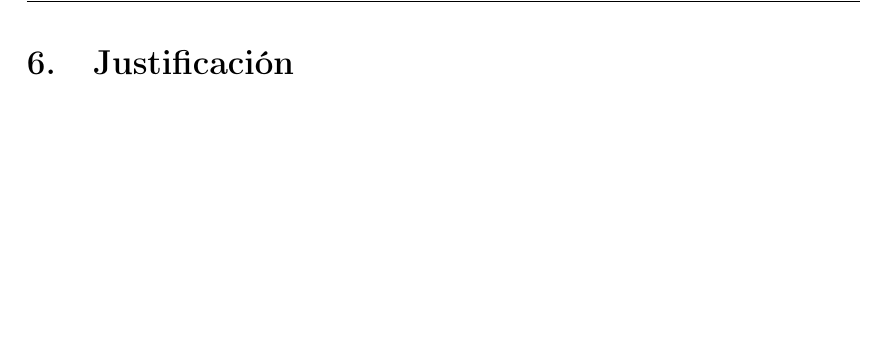
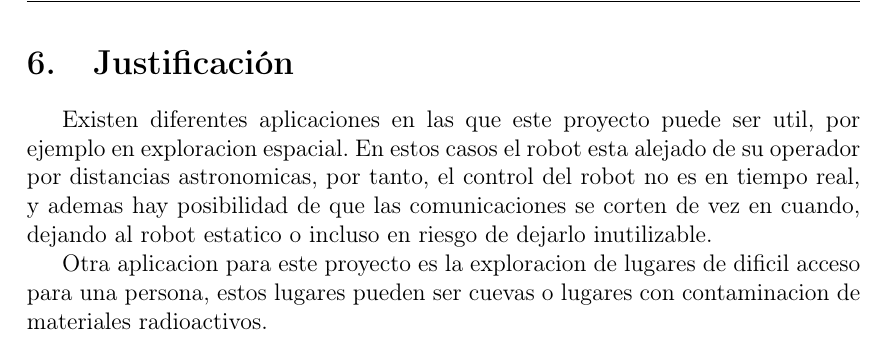
Before and after one commit to rd-o/perfil, a LaTeX document (vision_artificial.tex): part of page 6 of 8, cut so that both start at the same text, the shorter picture padded with empty space. Compiled offline with pdfLaTeX; the source files are stored in an older character set and shown here as Unicode.

Commit message:
Empezando a escribir justificacion

```diff
--- a/vision_artificial.tex
+++ b/vision_artificial.tex
@@ -246,8 +246,14 @@ Los objetivos a cumplir durante el desarrollo del proyecto son:
 
 \section{Alcance}
 
+
 \pagebreak % poner esto al final de cada seccion
 \section{Justificación}
+Existen diferentes aplicaciones en las que este proyecto puede ser util, por ejemplo en exploracion espacial. En estos casos el robot esta alejado de su operador por distancias astronomicas, por tanto, el control del robot no es en tiempo real, y ademas hay posibilidad de que las comunicaciones se corten de vez en cuando, dejando al robot estatico o incluso en riesgo de dejarlo inutilizable.
+
+Otra aplicacion para este proyecto es la exploracion de lugares de dificil acceso para una persona, estos lugares pueden ser cuevas o lugares con contaminacion de materiales radioactivos.
+
+
 \pagebreak % poner esto al final de cada seccion
 \section{Plan de actividades}
 \pagebreak % poner esto al final de cada seccion
```
